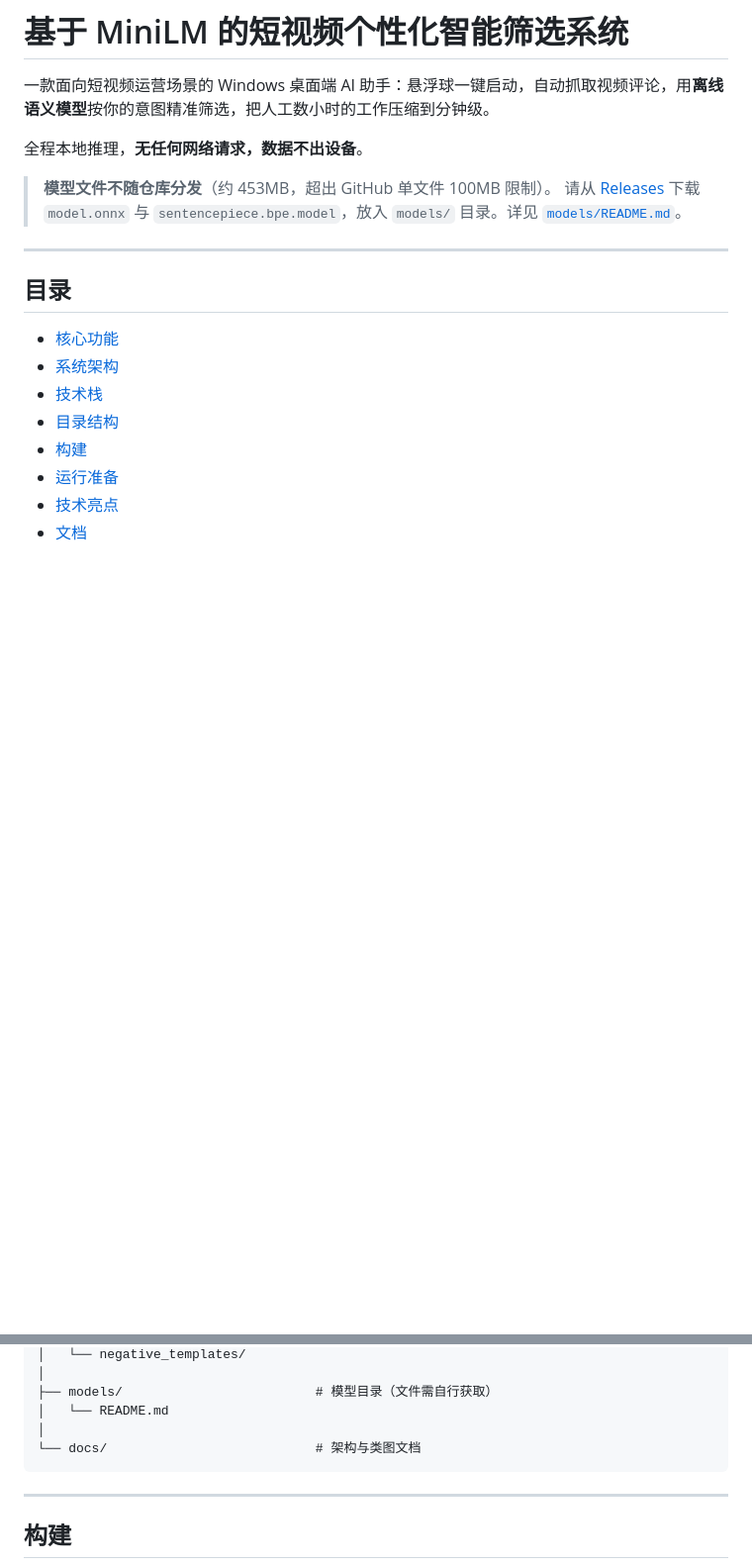
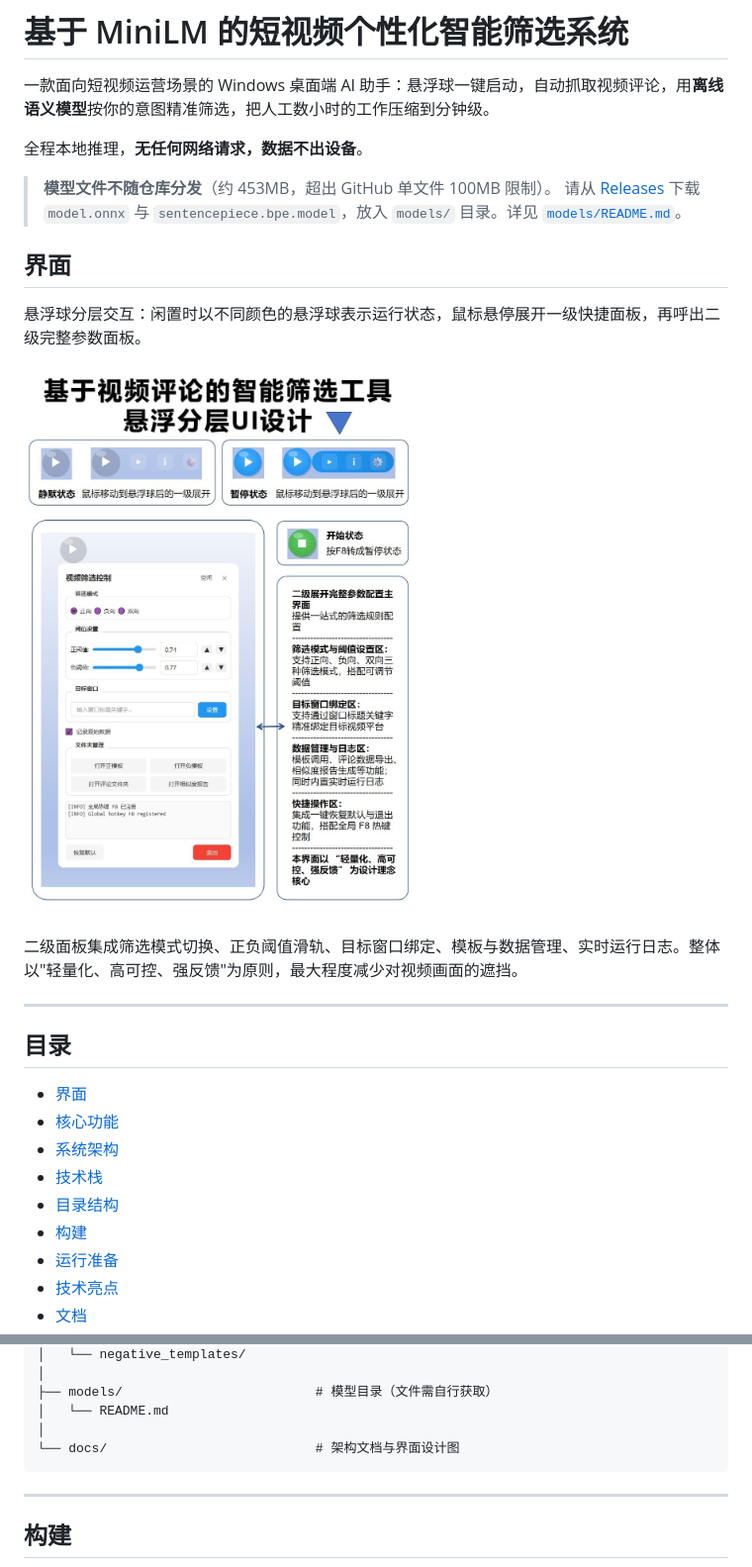
Before and after one commit to 3445215166wq-ai/video-comment-filter, a Markdown page: README.md, 2 parts joined by grey strips. Shown at 99% size. Rendered like a GitHub page; pictures changed too: docs/images/ui-design.jpg (added); blank space fills up the shorter version.

Commit message:
docs: README 增加界面设计图与交互说明

````diff
--- a/README.md
+++ b/README.md
@@ -7,10 +7,19 @@
 > **模型文件不随仓库分发**（约 453MB，超出 GitHub 单文件 100MB 限制）。
 > 请从 [Releases](https://github.com/3445215166wq-ai/video-comment-filter/releases) 下载 `model.onnx` 与 `sentencepiece.bpe.model`，放入 `models/` 目录。详见 [`models/README.md`](models/README.md)。
 
+## 界面
+
+悬浮球分层交互：闲置时以不同颜色的悬浮球表示运行状态，鼠标悬停展开一级快捷面板，再呼出二级完整参数面板。
+
+![悬浮球分层 UI 设计](docs/images/ui-design.jpg)
+
+二级面板集成筛选模式切换、正负阈值滑轨、目标窗口绑定、模板与数据管理、实时运行日志。整体以"轻量化、高可控、强反馈"为原则，最大程度减少对视频画面的遮挡。
+
 ---
 
 ## 目录
 
+- [界面](#界面)
 - [核心功能](#核心功能)
 - [系统架构](#系统架构)
 - [技术栈](#技术栈)
@@ -124,7 +133,7 @@
 ├── models/                         # 模型目录（文件需自行获取）
 │   └── README.md
 │
-└── docs/                           # 架构与类图文档
+└── docs/                           # 架构文档与界面设计图
 ```
 
 ---
````
